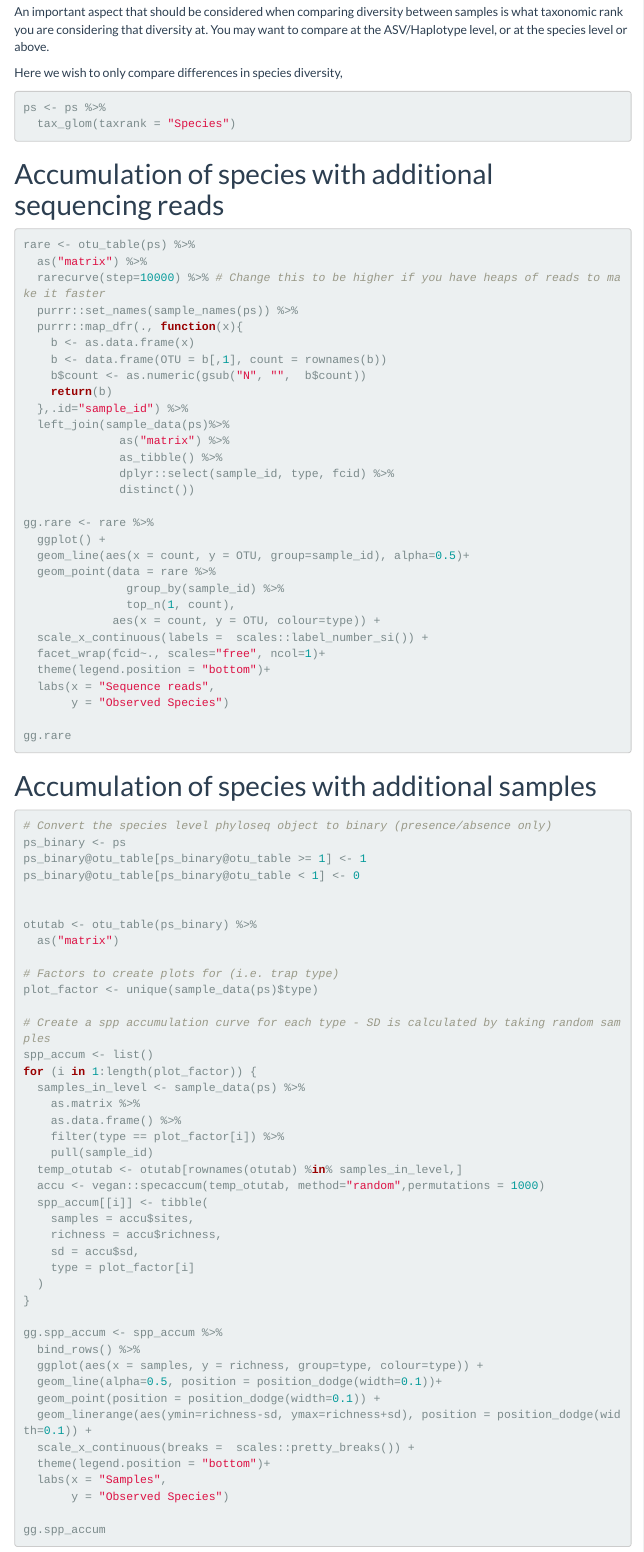
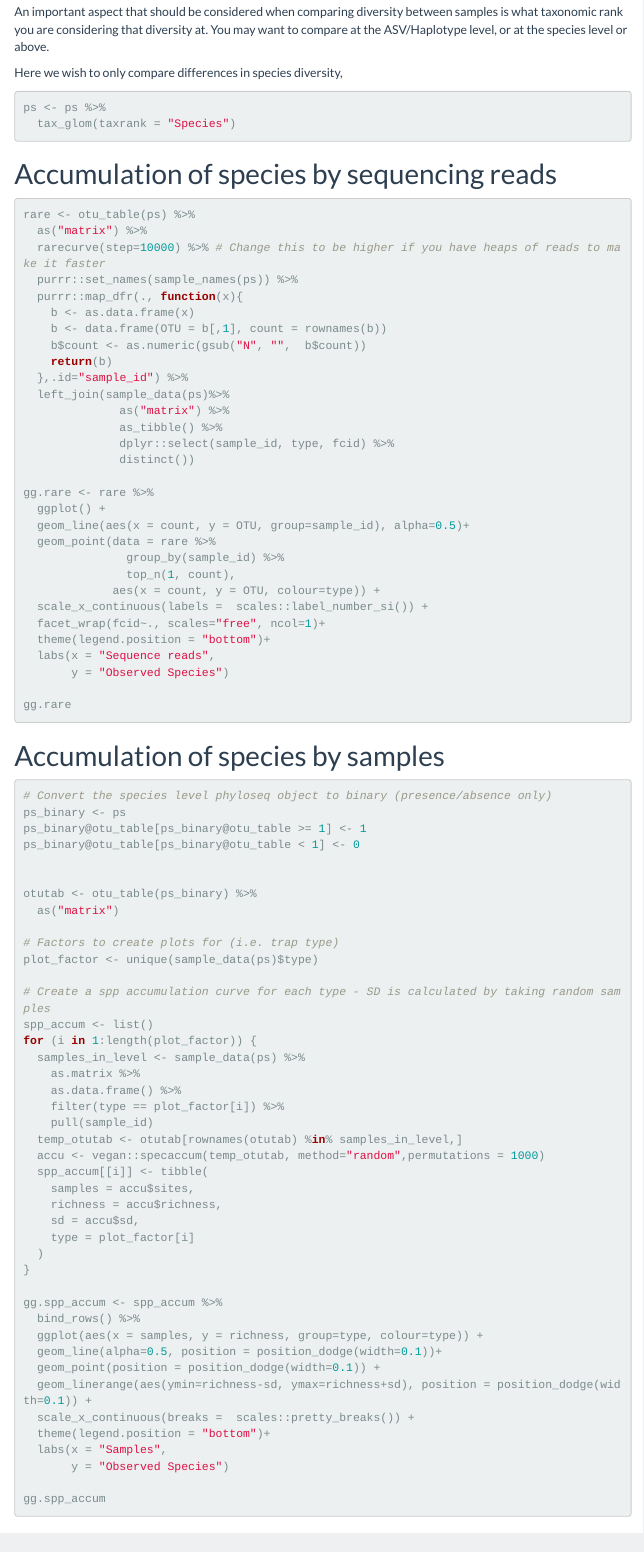
Before and after one commit to alexpiper/iMapPESTS, an R Markdown document (diversity.Rmd): the page in a window 1100 px wide, from 1930 px down. Rendered offline with R 4.5, knitr and Pandoc, with nearby package versions; menus at the side of the page are left out.

Commit message:
Updated rendered diversity tests

````diff
--- a/diversity.Rmd
+++ b/diversity.Rmd
@@ -119,7 +119,7 @@ ps <- ps %>%
 
 ```
 
-# Accumulation of species with additional sequencing reads
+# Accumulation of species by sequencing reads
 
 ```{r rarecurve}
 rare <- otu_table(ps) %>%
@@ -155,7 +155,7 @@ gg.rare
 
 ```
 
-# Accumulation of species with additional samples
+# Accumulation of species by samples
 
 ```{r spp accum}
 # Convert the species level phyloseq object to binary (presence/absence only)
````
Also changed, not shown: diversity.html.
